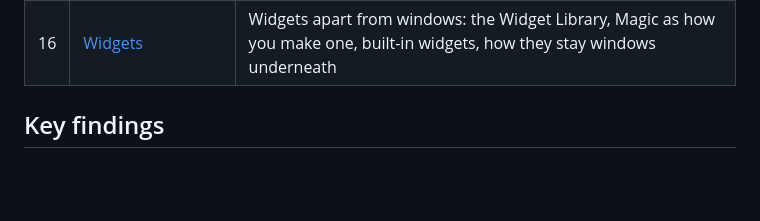
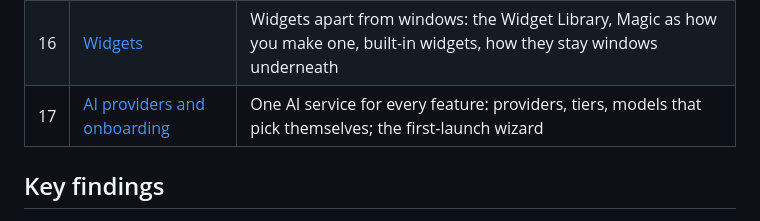
Before and after one commit to janoelze/cmd, a Markdown page: docs/00-overview.md, the part around the change. Drawn GitHub-style; blank space fills up the shorter version.

Commit message:
Plan: AI providers as a core service, self-picking models, onboarding
Co-Authored-By: Claude Opus 5.5 <noreply@anthropic.com>

```diff
--- a/docs/00-overview.md
+++ b/docs/00-overview.md
@@ -27,6 +27,7 @@ The goal is to replace the `ghostty-agents` fork with something owned outright.
 | 14 | [Magic widgets v2](14-magic-v2.md) | Widgets as typed apps: Deno data.ts, checked views, previews, revisions, health, the edit view; toward a store |
 | 15 | [Positioning and voice](15-positioning.md) | The story, the category (a software workbench), pillars, voice, copy bank, naming, visual direction |
 | 16 | [Widgets](16-widgets.md) | Widgets apart from windows: the Widget Library, Magic as how you make one, built-in widgets, how they stay windows underneath |
+| 17 | [AI providers and onboarding](17-ai.md) | One AI service for every feature: providers, tiers, models that pick themselves; the first-launch wizard |
 
 ## Key findings
 1. **Nothing has to be invented for agent awareness.** Every tool in this space combines three things:
```
Also changed, not shown: docs/16-ai.md (added, +155 -0 lines).
